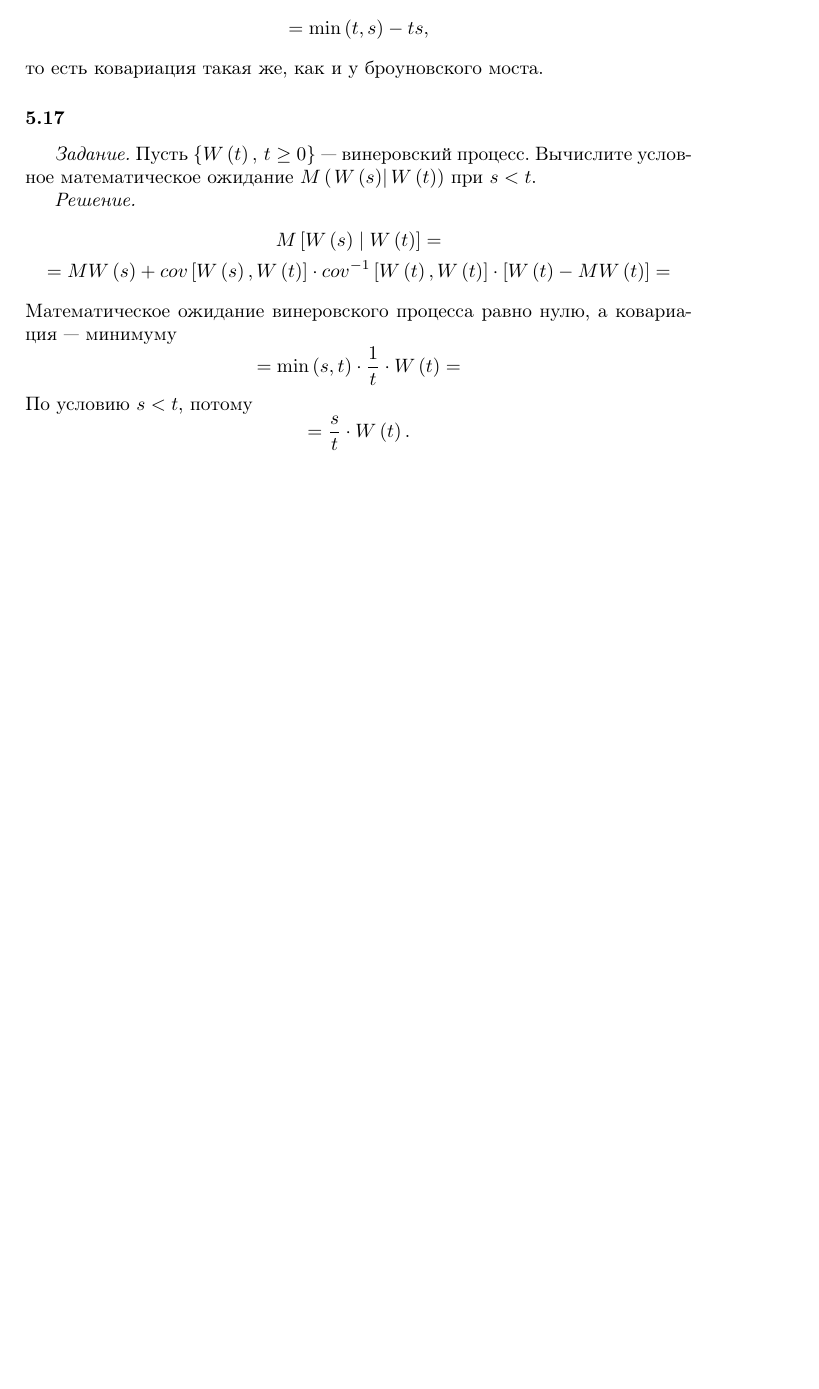
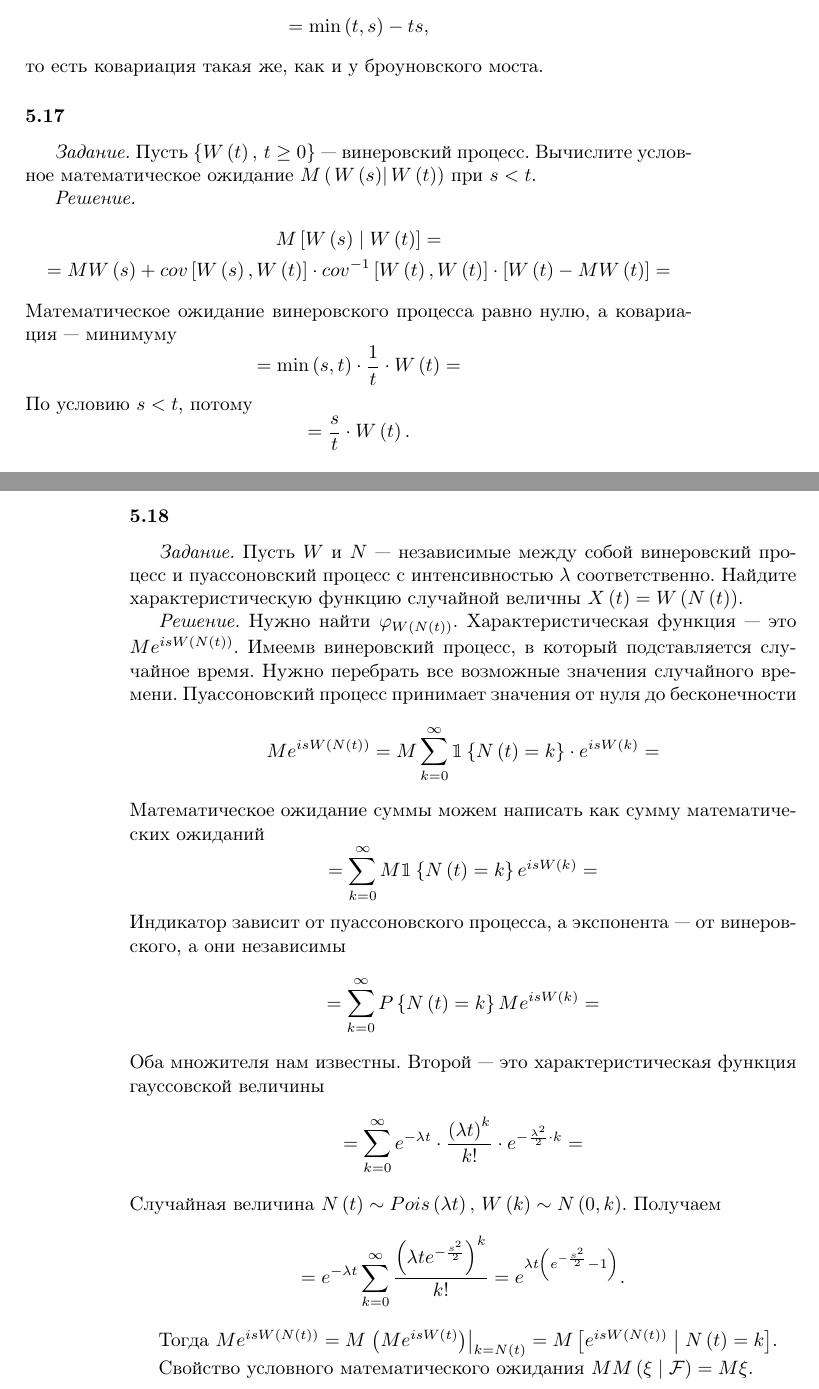
Before and after one commit to Helga-Helga/StochasticProcesses, a LaTeX book (index.tex, which reads lessons/lesson5.tex): part of page 43 of 43 before the commit and two parts of pages 43 and 44 of 44 after it, the two joined at a grey line, cut so that both start at the same text, the shorter picture padded with empty space. Compiled offline with pdfLaTeX.

Commit message:
Added 5.18

```diff
--- a/lessons/lesson5.tex
+++ b/lessons/lesson5.tex
@@ -952,3 +952,47 @@ $M \left( \left. W \left( s \right) \right| W \left( t \right) \right) $ при
 $$= \min \left( s, t \right) \cdot \frac{1}{t} \cdot W \left( t \right) =$$
 По условию $s < t$, потому
 $$= \frac{s}{t} \cdot W \left( t \right).$$
+
+\subsubsection*{5.18}
+
+\textit{Задание.}
+Пусть $W$ и $N$ --- независимые между собой винеровский процесс и пуассоновский процесс с
+интенсивностью $ \lambda $ соответственно.
+Найдите характеристическую функцию случайной величны
+$X \left( t \right) = W \left( N \left( t \right) \right) $.
+
+\textit{Решение.}
+Нужно найти $ \varphi_{W \left( N \left( t \right) \right) }$.
+Характеристическая функция --- это $Me^{isW \left( N \left( t \right) \right) }$.
+Имеемв винеровский процесс, в который подставляется случайное время.
+Нужно перебрать все возможные значения случайного времени.
+Пуассоновский процесс принимает значения от нуля до бесконечности
+$$Me^{isW \left( N \left( t \right) \right) } =
+  M \sum \limits_{k = 0}^{ \infty }
+    \mathbbm{1} \left\{ N \left( t \right) = k \right\} \cdot e^{isW \left( k \right) } =$$
+Математическое ожидание суммы можем написать как сумму математических ожиданий
+$$= \sum \limits_{k = 0}^{ \infty }
+  M \mathbbm{1} \left\{ N \left( t \right) = k \right\} e^{isW \left( k \right) } =$$
+Индикатор зависит от пуассоновского процесса, а экспонента --- от винеровского, а они независимы
+$$= \sum \limits_{k = 0}^{ \infty }
+  P \left\{ N \left( t \right) = k \right\} Me^{isW \left( k \right) } =$$
+Оба множителя нам известны.
+Второй --- это характеристическая функция гауссовской величины
+$$= \sum \limits_{k = 0}^{ \infty } e^{- \lambda t} \cdot
+\frac{ \left( \lambda t \right)^k}{k!} \cdot e^{-\frac{ \lambda^2}{2} \cdot k} =$$
+Случайная величина
+$N \left( t \right) \sim Pois \left( \lambda t \right), \,
+  W \left( k \right) \sim N \left( 0, k \right) $.
+Получаем
+$$= e^{- \lambda t} \sum \limits_{k = 0}^{ \infty } \frac{ \left( \lambda t e^{- \frac{s^2}{2}} \right)^k}{k!} =
+  e^{ \lambda t \left( e^{-\frac{s^2}{2}} - 1 \right) }.$$
+
+Тогда
+$Me^{isW \left( N \left( t \right) \right) } =
+  M \left. \left( Me^{isW \left( t \right) } \right) \right|_{k = N \left( t \right) } =
+  M \left[
+    e^{isW \left( N \left( t \right) \right) } \; \middle| \; N \left( t \right) = k \right] $.
+
+Свойство условного математического ожидания
+$MM \left( \xi \; \middle| \; \mathcal{F} \right) =
+  M \xi $.
```
Also changed, not shown: index.pdf.
